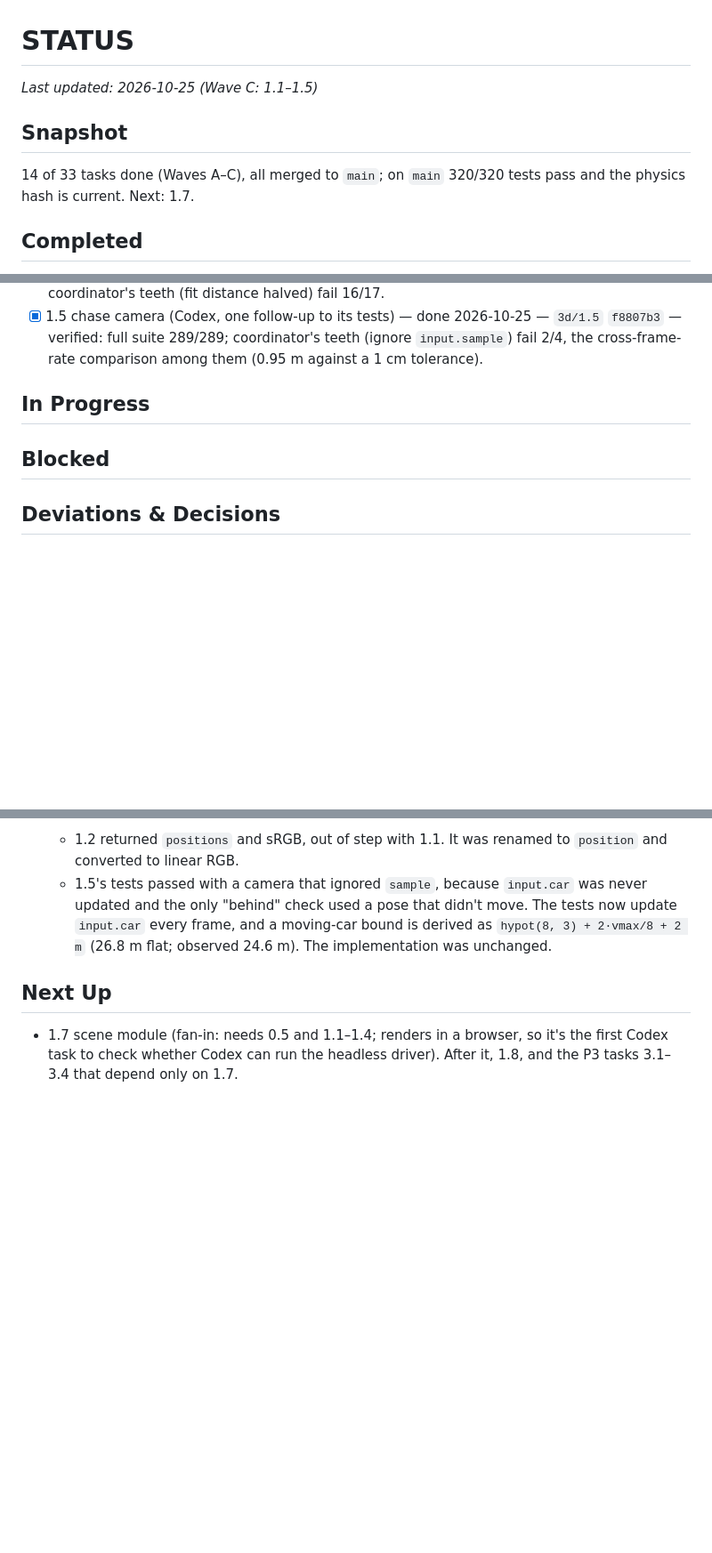
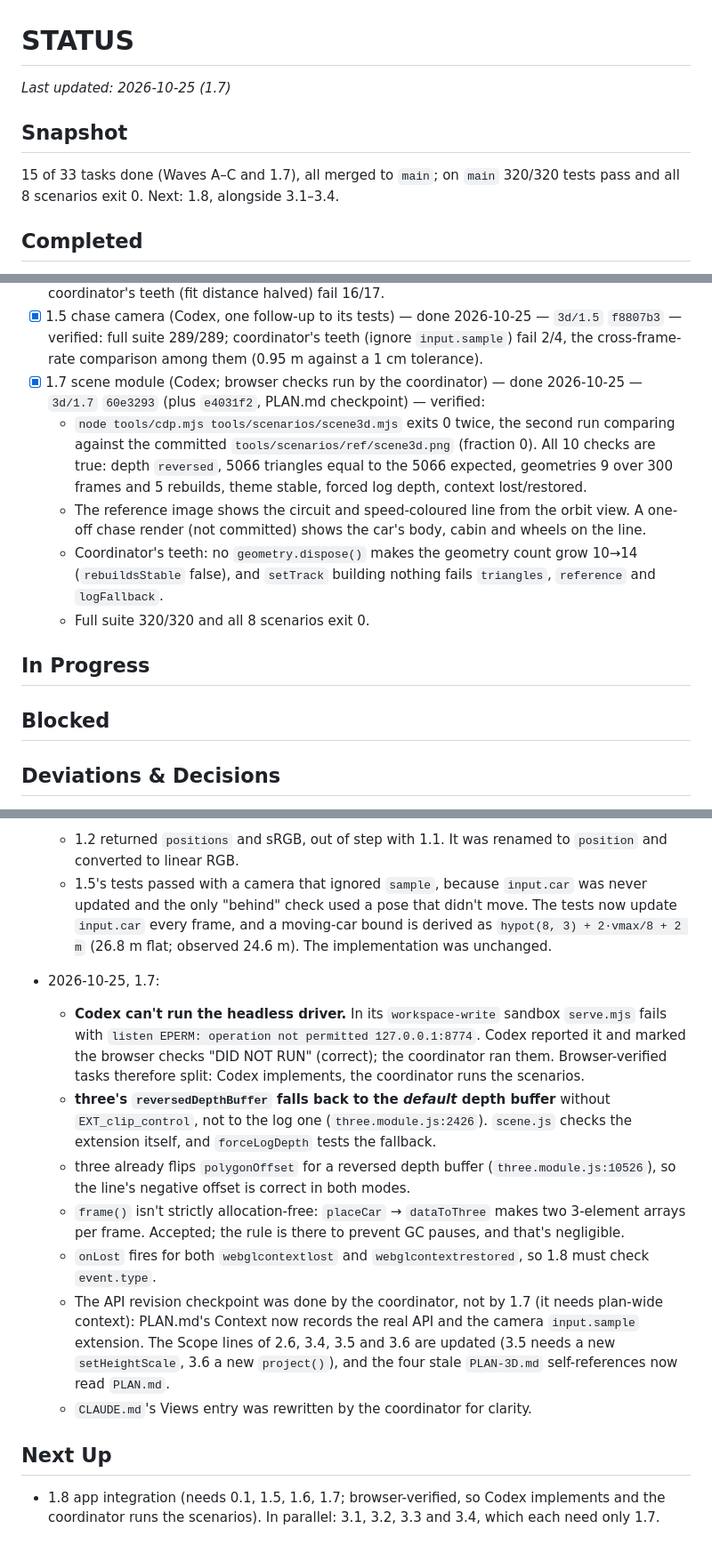
Before and after one commit to tuckervento/apexlab, a Markdown page: STATUS.md, 3 parts joined by grey strips. Shown at 89% size. Rendered like a GitHub page; blank space fills up the shorter version.

Commit message:
3D plan: 1.7 status (scene module merged; Codex can't run the headless driver)
Co-Authored-By: Claude Opus 5.5 <noreply@anthropic.com>

```diff
--- a/STATUS.md
+++ b/STATUS.md
@@ -1,11 +1,11 @@
 # STATUS
 
-_Last updated: 2026-10-25 (Wave C: 1.1–1.5)_
+_Last updated: 2026-10-25 (1.7)_
 
 ## Snapshot
 
-14 of 33 tasks done (Waves A–C), all merged to `main`; on `main` 320/320 tests pass and the physics hash is current.
-Next: 1.7.
+15 of 33 tasks done (Waves A–C and 1.7), all merged to `main`; on `main` 320/320 tests pass and all 8 scenarios exit
+0. Next: 1.8, alongside 3.1–3.4.
 
 ## Completed
 
@@ -54,10 +54,22 @@ Branches are listed with their commit; Claude-subagent branches live in `.claude
 - [x] 1.5 chase camera (Codex, one follow-up to its tests) — done 2026-10-25 — `3d/1.5` `f8807b3` — verified: full
   suite 289/289; coordinator's teeth (ignore `input.sample`) fail 2/4, the cross-frame-rate comparison among them
   (0.95 m against a 1 cm tolerance).
+- [x] 1.7 scene module (Codex; browser checks run by the coordinator) — done 2026-10-25 — `3d/1.7` `60e3293` (plus
+  `e4031f2`, PLAN.md checkpoint) — verified:
+  - `node tools/cdp.mjs tools/scenarios/scene3d.mjs` exits 0 twice, the second run comparing against the committed
+    `tools/scenarios/ref/scene3d.png` (fraction 0). All 10 checks are true: depth `reversed`, 5066 triangles equal to
+    the 5066 expected, geometries 9 over 300 frames and 5 rebuilds, theme stable, forced log depth, context
+    lost/restored.
+  - The reference image shows the circuit and speed-coloured line from the orbit view. A one-off chase render (not
+    committed) shows the car's body, cabin and wheels on the line.
+  - Coordinator's teeth: no `geometry.dispose()` makes the geometry count grow 10→14 (`rebuildsStable` false), and
+    `setTrack` building nothing fails `triangles`, `reference` and `logFallback`.
+  - Full suite 320/320 and all 8 scenarios exit 0.
 
 ## In Progress
 
 ## Blocked
+
 
 
 
@@ -143,7 +155,25 @@ Branches are listed with their commit; Claude-subagent branches live in `.claude
     "behind" check used a pose that didn't move. The tests now update `input.car` every frame, and a moving-car bound
     is derived as `hypot(8, 3) + 2·vmax/8 + 2 m` (26.8 m flat; observed 24.6 m). The implementation was unchanged.
 
+- 2026-10-25, 1.7:
+  - **Codex can't run the headless driver.** In its `workspace-write` sandbox `serve.mjs` fails with
+    `listen EPERM: operation not permitted 127.0.0.1:8774`. Codex reported it and marked the browser checks
+    "DID NOT RUN" (correct); the coordinator ran them. Browser-verified tasks therefore split: Codex implements, the
+    coordinator runs the scenarios.
+  - **three's `reversedDepthBuffer` falls back to the *default* depth buffer** without `EXT_clip_control`, not to the
+    log one (`three.module.js:2426`). `scene.js` checks the extension itself, and `forceLogDepth` tests the fallback.
+  - three already flips `polygonOffset` for a reversed depth buffer (`three.module.js:10526`), so the line's negative
+    offset is correct in both modes.
+  - `frame()` isn't strictly allocation-free: `placeCar` → `dataToThree` makes two 3-element arrays per frame. Accepted;
+    the rule is there to prevent GC pauses, and that's negligible.
+  - `onLost` fires for both `webglcontextlost` and `webglcontextrestored`, so 1.8 must check `event.type`.
+  - The API revision checkpoint was done by the coordinator, not by 1.7 (it needs plan-wide context): PLAN.md's
+    Context now records the real API and the camera `input.sample` extension. The Scope lines of 2.6, 3.4, 3.5 and 3.6
+    are updated (3.5 needs a new `setHeightScale`, 3.6 a new `project()`), and the four stale `PLAN-3D.md`
+    self-references now read `PLAN.md`.
+  - `CLAUDE.md`'s Views entry was rewritten by the coordinator for clarity.
+
 ## Next Up
 
-- 1.7 scene module (fan-in: needs 0.5 and 1.1–1.4; renders in a browser, so it's the first Codex task to check whether
-  Codex can run the headless driver). After it, 1.8, and the P3 tasks 3.1–3.4 that depend only on 1.7.
+- 1.8 app integration (needs 0.1, 1.5, 1.6, 1.7; browser-verified, so Codex implements and the coordinator runs the
+  scenarios). In parallel: 3.1, 3.2, 3.3 and 3.4, which each need only 1.7.
```
